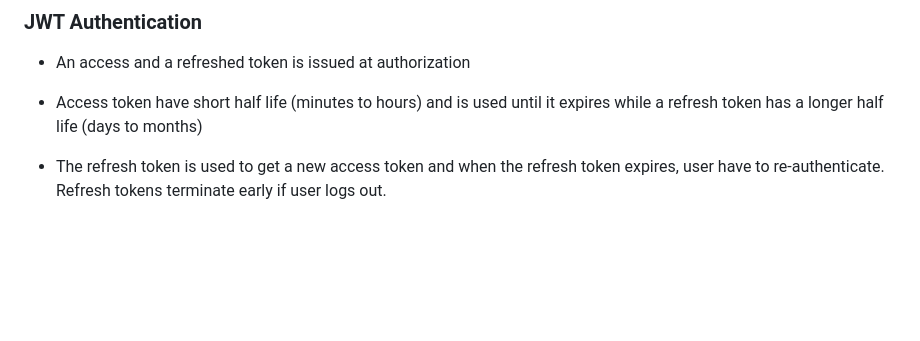
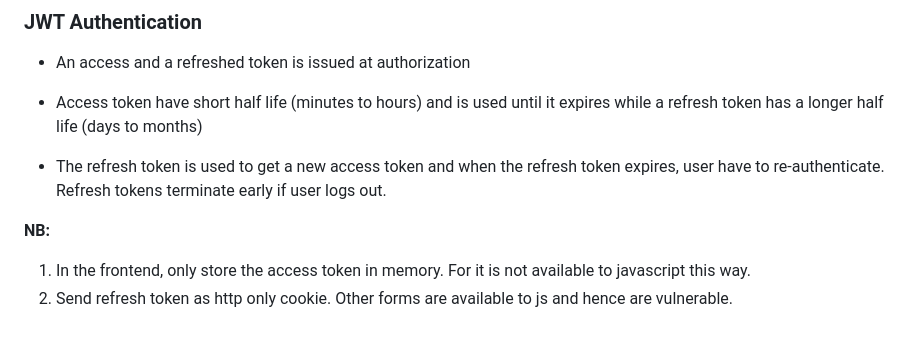
Before and after one commit to fodela/Javascript-Practice-and-Interview-Preparation, a Markdown page: node/intro/notes.md, the part around the change. Drawn GitHub-style; blank space fills up the shorter version.

Commit message:
docs: jwt security best practices

```diff
--- a/node/intro/notes.md
+++ b/node/intro/notes.md
@@ -213,3 +213,8 @@ app.use("/subdir", express.static(path.join(__dirname, "public"))));
 - Access token have short half life (minutes to hours) and is used until it expires while a refresh token has a longer half life (days to months)
 
 - The refresh token is used to get a new access token and when the refresh token expires, user have to re-authenticate. Refresh tokens terminate early if user logs out.
+
+**NB:**
+
+1. In the frontend, only store the access token in memory. For it is not available to javascript this way.
+2. Send refresh token as http only cookie. Other forms are available to js and hence are vulnerable.
```
